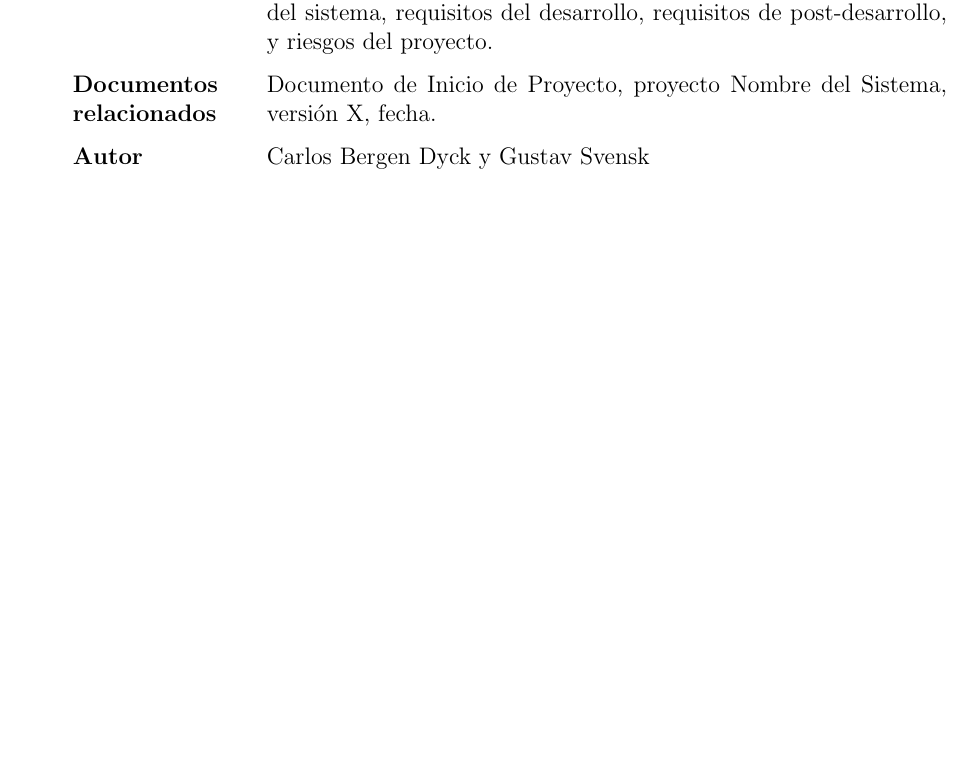
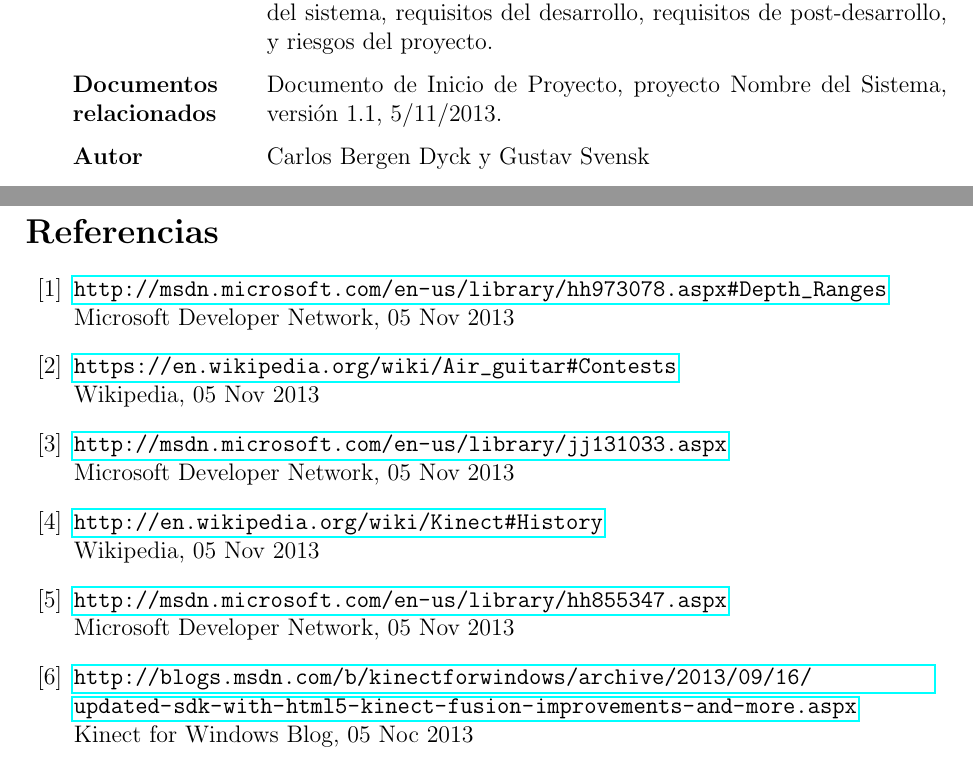
Before and after one commit to Grulfen/air_guitar, a LaTeX document (doc/requisitos/requisitos.tex): part of page 2 of 7 before the commit and two parts of pages 2 and 8 of 8 after it, the two joined at a grey line, cut so that both start at the same text, the shorter picture padded with empty space. Compiled offline with pdfLaTeX.

Commit message:
Added references

```diff
--- a/doc/requisitos/requisitos.tex
+++ b/doc/requisitos/requisitos.tex
@@ -6,6 +6,7 @@
 \usepackage{graphicx}
 \usepackage{listings}
 \usepackage{array}
+\usepackage{hyperref}
 \usepackage[margin=25mm]{geometry}
 
 \title{Documento de Requisitos}
@@ -31,7 +32,7 @@
         de ambiente, arquitectura del sistema, requisitos del desarrollo,
         requisitos de post-desarrollo, y riesgos del proyecto. \\
         \textbf{Documentos relacionados} & Documento de Inicio de Proyecto,
-        proyecto Nombre del Sistema, versión X, fecha. \\
+        proyecto Nombre del Sistema, versión 1.1, 5/11/2013. \\
         \textbf{Autor} & Carlos Bergen Dyck y Gustav Svensk \\
         \textbf{Lectores} & Este documento está dirigido principalmente a los
         desarrolladores del proyecto, pero es de interés de todos los
@@ -200,11 +200,21 @@ La figura~\ref{fig:flujo} muestra los flujos de datos en el sistema.
 \appendix
 \newpage
 
-% \addcontentsline{toc}{section}{References}
-% \begin{thebibliography}{99}
-% \bibitem{depth_range}\textit{http://msdn.microsoft.com/en-us/library/hh973078.aspx#Depth_Ranges}
-%         Microsoft Developer Network, 30 Oct 2013
-% \end{thebibliography}
+\addcontentsline{toc}{section}{Referencias}
+\begin{thebibliography}{99}
+\bibitem{depth_range}\url{http://msdn.microsoft.com/en-us/library/hh973078.aspx#Depth_Ranges} \\
+        Microsoft Developer Network, 05 Nov 2013
+\bibitem{air_guitar}\url{https://en.wikipedia.org/wiki/Air_guitar#Contests} \\
+        Wikipedia, 05 Nov 2013
+\bibitem{kinect_spec}\url{http://msdn.microsoft.com/en-us/library/jj131033.aspx} \\
+        Microsoft Developer Network, 05 Nov 2013
+\bibitem{kinect_release}\url{http://en.wikipedia.org/wiki/Kinect#History} \\
+        Wikipedia, 05 Nov 2013
+\bibitem{sdk}\url{http://msdn.microsoft.com/en-us/library/hh855347.aspx} \\
+        Microsoft Developer Network, 05 Nov 2013
+\bibitem{kinect_new}\url{http://blogs.msdn.com/b/kinectforwindows/archive/2013/09/16/updated-sdk-with-html5-kinect-fusion-improvements-and-more.aspx} \\
+        Kinect for Windows Blog, 05 Noc 2013
+\end{thebibliography}
 
 \end{document}
 %%% Local Variables: %%% mode: latex %%% TeX-master: t %%% End:
```
Also changed, not shown: doc/requisitos/requisitos.tex (15 more changed lines).
